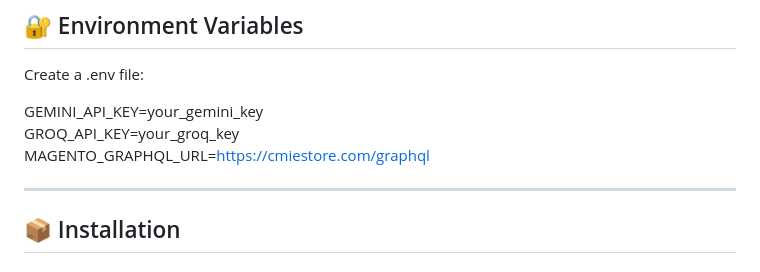
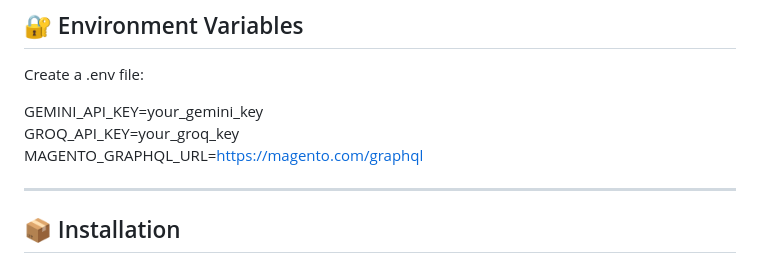
Before and after one commit to skyadav1989/agentic-ai, a Markdown page: README.md, the part around the change. Rendered like a GitHub page.

```diff
--- a/README.md
+++ b/README.md
@@ -74,7 +74,7 @@ Create a .env file:
 
 GEMINI_API_KEY=your_gemini_key
 GROQ_API_KEY=your_groq_key
-MAGENTO_GRAPHQL_URL=https://cmiestore.com/graphql
+MAGENTO_GRAPHQL_URL=https://magento.com/graphql
 
 ---
 
```
